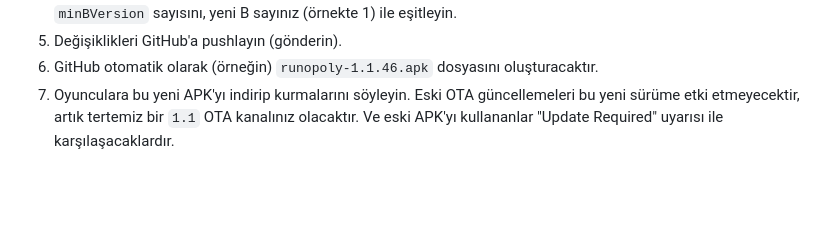
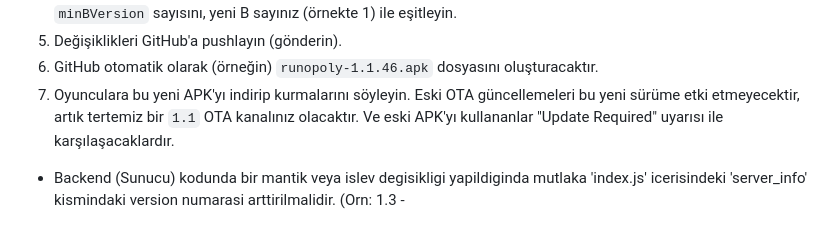
Before and after one commit to Runteryaa/Runopoly, a Markdown page: instructions.md, the part around the change. GitHub-like rendering; blank space fills up the shorter version.

Commit message:
docs: Add strict rule to increment backend version on update

```diff
--- a/instructions.md
+++ b/instructions.md
@@ -36,3 +36,4 @@ Eğer uygulamaya OTA ile gidemeyecek büyük bir kütüphane eklediyseniz, mecbu
 5. Değişiklikleri GitHub'a pushlayın (gönderin).
 6. GitHub otomatik olarak (örneğin) `runopoly-1.1.46.apk` dosyasını oluşturacaktır.
 7. Oyunculara bu yeni APK'yı indirip kurmalarını söyleyin. Eski OTA güncellemeleri bu yeni sürüme etki etmeyecektir, artık tertemiz bir `1.1` OTA kanalınız olacaktır. Ve eski APK'yı kullananlar "Update Required" uyarısı ile karşılaşacaklardır.
+- Backend (Sunucu) kodunda bir mantik veya islev degisikligi yapildiginda mutlaka 'index.js' icerisindeki 'server_info' kismindaki version numarasi arttirilmalidir. (Orn: 1.3 -
```
